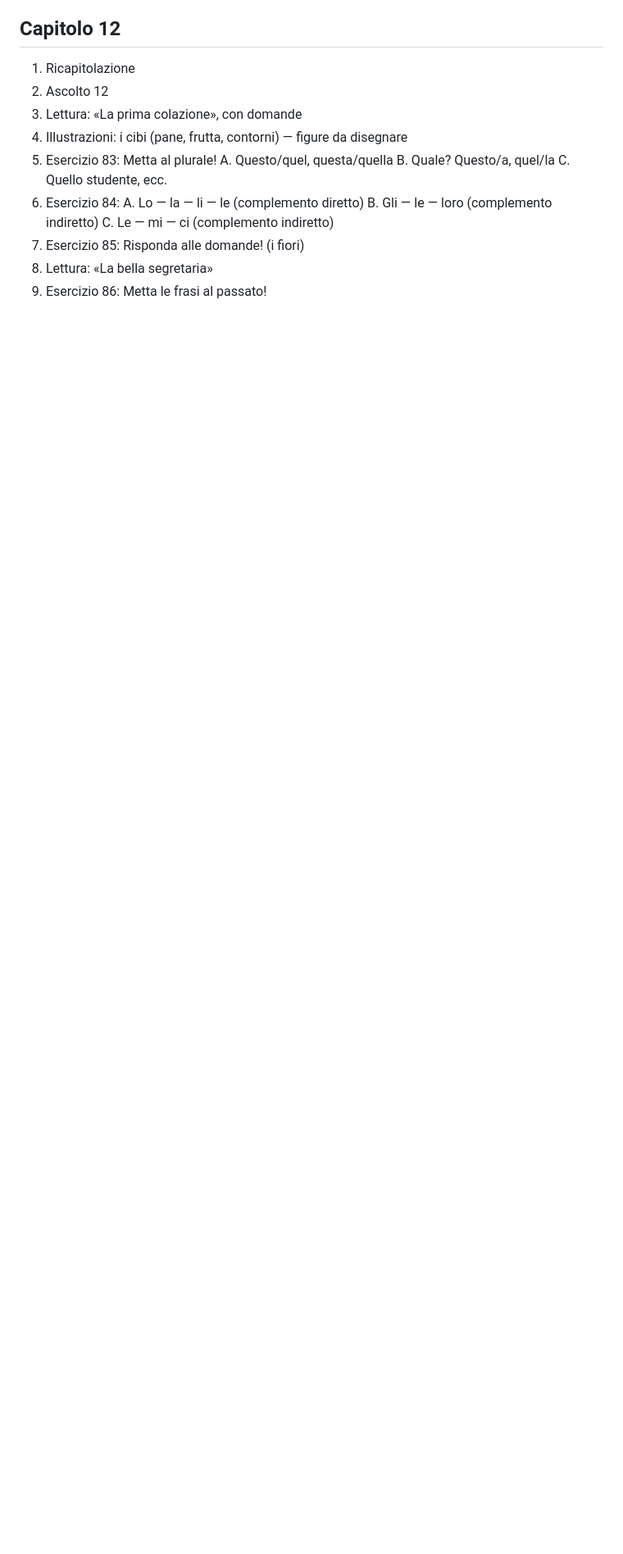
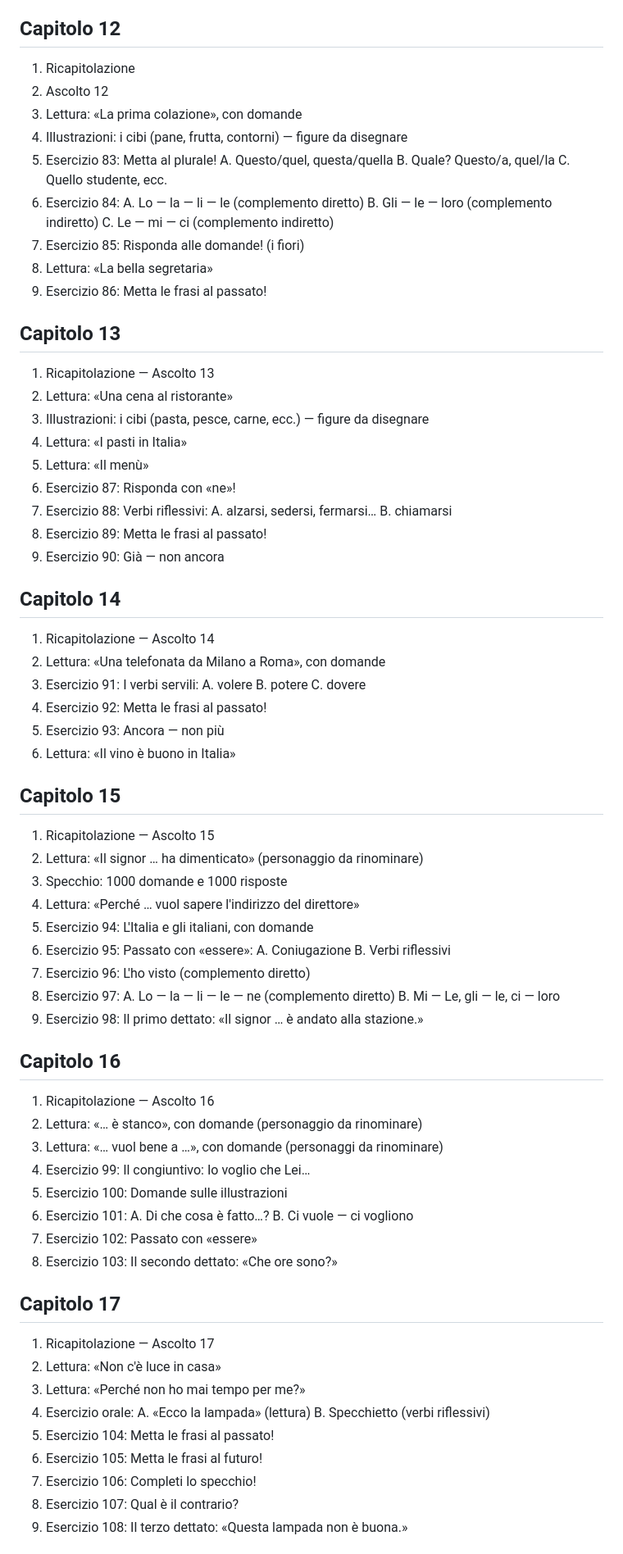
Before and after one commit to Massimiliano1965/Direct-Learning, a Markdown page: docs/programma.md, the part around one of its changes. Shown at 82% size. Drawn GitHub-style; blank space fills up the shorter version.

Commit message:
Programma: Capitoli 13-20 e appendici; indice completo
Co-Authored-By: Claude Opus 5.5 <noreply@anthropic.com>
Claude-Session: https://claude.ai/code/session_016xHzKXyFtCnoj9H8BcJGjH

```diff
--- a/docs/programma.md
+++ b/docs/programma.md
@@ -159,3 +159,59 @@ erano senza intestazione, quindi i confini tra i capitoli 2, 3, 4 e 5 vanno conf
 8. Lettura: «La bella segretaria»
 9. Esercizio 86: Metta le frasi al passato!
 
+## Capitolo 13
+
+1. Ricapitolazione — Ascolto 13
+2. Lettura: «Una cena al ristorante»
+3. Illustrazioni: i cibi (pasta, pesce, carne, ecc.) — figure da disegnare
+4. Lettura: «I pasti in Italia»
+5. Lettura: «Il menù»
+6. Esercizio 87: Risponda con «ne»!
+7. Esercizio 88: Verbi riflessivi: A. alzarsi, sedersi, fermarsi…  B. chiamarsi
+8. Esercizio 89: Metta le frasi al passato!
+9. Esercizio 90: Già — non ancora
+
+## Capitolo 14
+
+1. Ricapitolazione — Ascolto 14
+2. Lettura: «Una telefonata da Milano a Roma», con domande
+3. Esercizio 91: I verbi servili: A. volere  B. potere  C. dovere
+4. Esercizio 92: Metta le frasi al passato!
+5. Esercizio 93: Ancora — non più
+6. Lettura: «Il vino è buono in Italia»
+
+## Capitolo 15
+
+1. Ricapitolazione — Ascolto 15
+2. Lettura: «Il signor … ha dimenticato» (personaggio da rinominare)
+3. Specchio: 1000 domande e 1000 risposte
+4. Lettura: «Perché … vuol sapere l'indirizzo del direttore»
+5. Esercizio 94: L'Italia e gli italiani, con domande
+6. Esercizio 95: Passato con «essere»: A. Coniugazione  B. Verbi riflessivi
+7. Esercizio 96: L'ho visto (complemento diretto)
+8. Esercizio 97: A. Lo — la — li — le — ne (complemento diretto)  B. Mi — Le, gli — le, ci — loro
+9. Esercizio 98: Il primo dettato: «Il signor … è andato alla stazione.»
+
+## Capitolo 16
+
+1. Ricapitolazione — Ascolto 16
+2. Lettura: «… è stanco», con domande (personaggio da rinominare)
+3. Lettura: «… vuol bene a …», con domande (personaggi da rinominare)
+4. Esercizio 99: Il congiuntivo: Io voglio che Lei…
+5. Esercizio 100: Domande sulle illustrazioni
+6. Esercizio 101: A. Di che cosa è fatto…?  B. Ci vuole — ci vogliono
+7. Esercizio 102: Passato con «essere»
+8. Esercizio 103: Il secondo dettato: «Che ore sono?»
+
+## Capitolo 17
+
+1. Ricapitolazione — Ascolto 17
+2. Lettura: «Non c'è luce in casa»
+3. Lettura: «Perché non ho mai tempo per me?»
+4. Esercizio orale: A. «Ecco la lampada» (lettura)  B. Specchietto (verbi riflessivi)
+5. Esercizio 104: Metta le frasi al passato!
+6. Esercizio 105: Metta le frasi al futuro!
+7. Esercizio 106: Completi lo specchio!
+8. Esercizio 107: Qual è il contrario?
+9. Esercizio 108: Il terzo dettato: «Questa lampada non è buona.»
+
```
Also changed, not shown: other parts of docs/programma.md (+38 -0 lines).
